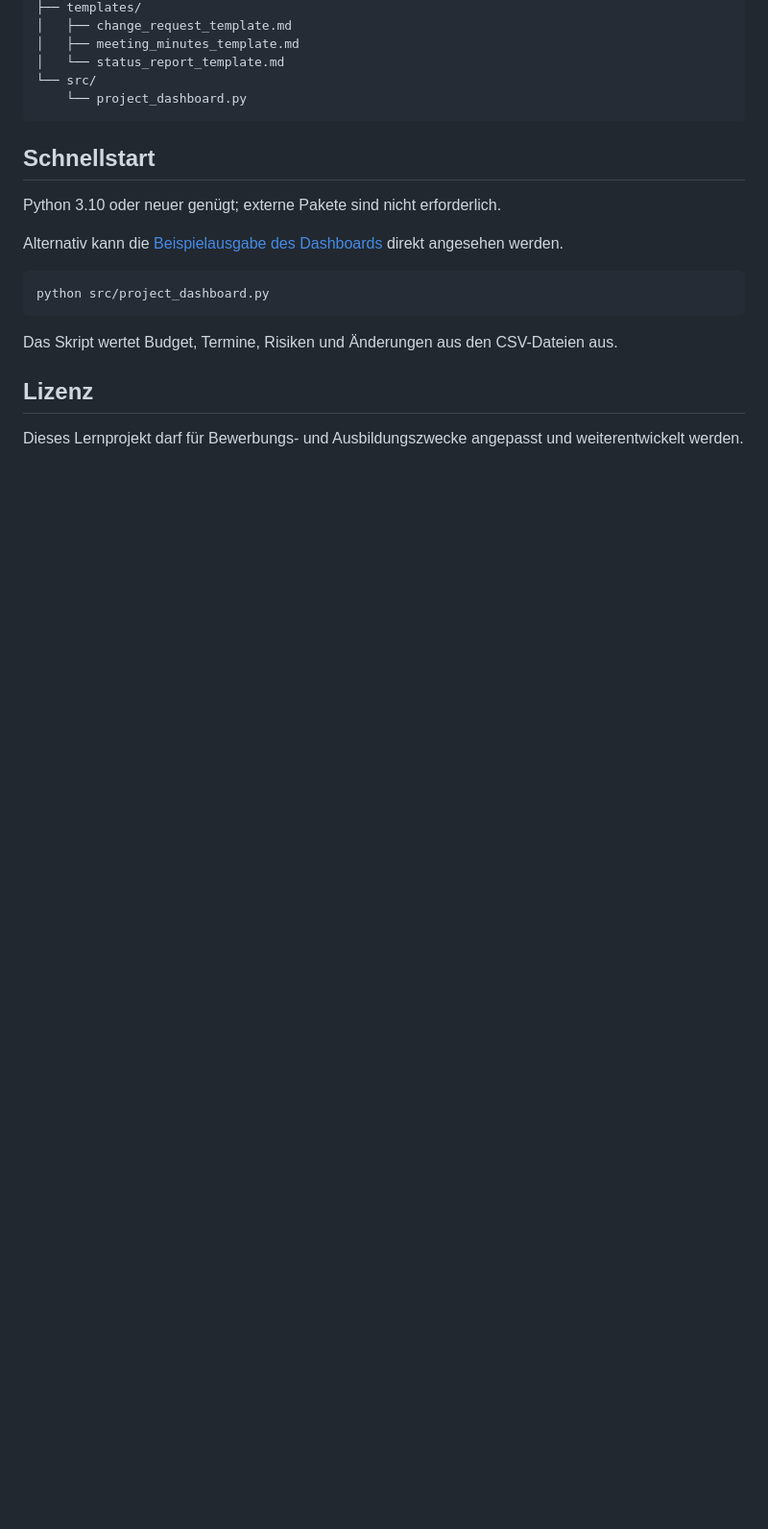
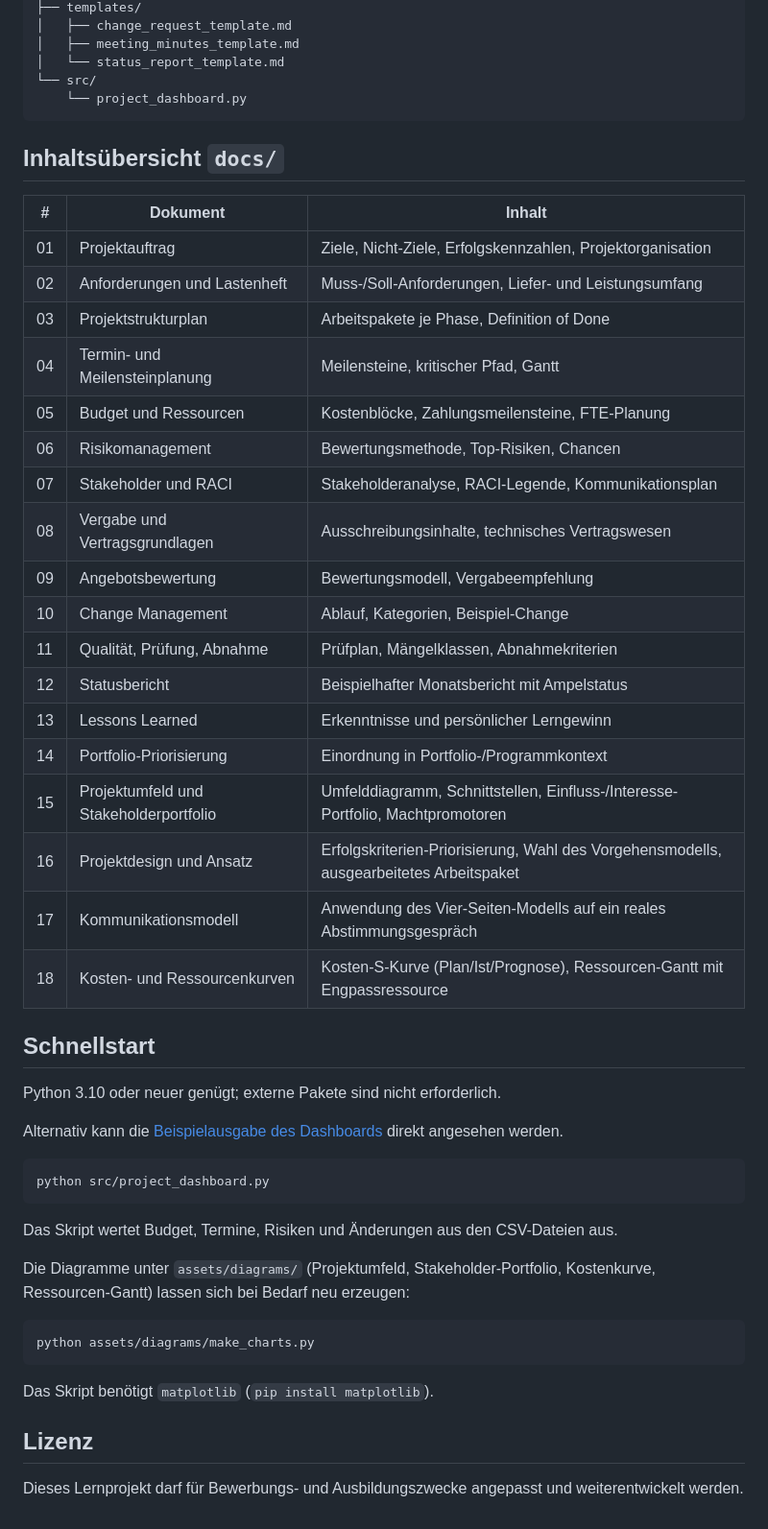
Before and after one commit to nivedjpnambiar/Substation-PMO-simulation, a Markdown page: README.md, the part around one of its changes. Shown at 96% size. GitHub-like rendering; blank space fills up the shorter version.

Commit message:
Update README with docs 15-18 and asset structure

````diff
--- a/README.md
+++ b/README.md
@@ -76,6 +98,29 @@ Das Projekt demonstriert die strukturierte Anwendung grundlegender Methoden des
 └── src/
     └── project_dashboard.py
 ```
+
+## Inhaltsübersicht `docs/`
+
+| # | Dokument | Inhalt |
+|---|---|---|
+| 01 | Projektauftrag | Ziele, Nicht-Ziele, Erfolgskennzahlen, Projektorganisation |
+| 02 | Anforderungen und Lastenheft | Muss-/Soll-Anforderungen, Liefer- und Leistungsumfang |
+| 03 | Projektstrukturplan | Arbeitspakete je Phase, Definition of Done |
+| 04 | Termin- und Meilensteinplanung | Meilensteine, kritischer Pfad, Gantt |
+| 05 | Budget und Ressourcen | Kostenblöcke, Zahlungsmeilensteine, FTE-Planung |
+| 06 | Risikomanagement | Bewertungsmethode, Top-Risiken, Chancen |
+| 07 | Stakeholder und RACI | Stakeholderanalyse, RACI-Legende, Kommunikationsplan |
+| 08 | Vergabe und Vertragsgrundlagen | Ausschreibungsinhalte, technisches Vertragswesen |
+| 09 | Angebotsbewertung | Bewertungsmodell, Vergabeempfehlung |
+| 10 | Change Management | Ablauf, Kategorien, Beispiel-Change |
+| 11 | Qualität, Prüfung, Abnahme | Prüfplan, Mängelklassen, Abnahmekriterien |
+| 12 | Statusbericht | Beispielhafter Monatsbericht mit Ampelstatus |
+| 13 | Lessons Learned | Erkenntnisse und persönlicher Lerngewinn |
+| 14 | Portfolio-Priorisierung | Einordnung in Portfolio-/Programmkontext |
+| 15 | Projektumfeld und Stakeholderportfolio | Umfelddiagramm, Schnittstellen, Einfluss-/Interesse-Portfolio, Machtpromotoren |
+| 16 | Projektdesign und Ansatz | Erfolgskriterien-Priorisierung, Wahl des Vorgehensmodells, ausgearbeitetes Arbeitspaket |
+| 17 | Kommunikationsmodell | Anwendung des Vier-Seiten-Modells auf ein reales Abstimmungsgespräch |
+| 18 | Kosten- und Ressourcenkurven | Kosten-S-Kurve (Plan/Ist/Prognose), Ressourcen-Gantt mit Engpassressource |
 
 ## Schnellstart
 
@@ -89,6 +134,14 @@ python src/project_dashboard.py
 
 Das Skript wertet Budget, Termine, Risiken und Änderungen aus den CSV-Dateien aus.
 
+Die Diagramme unter `assets/diagrams/` (Projektumfeld, Stakeholder-Portfolio, Kostenkurve, Ressourcen-Gantt) lassen sich bei Bedarf neu erzeugen:
+
+```bash
+python assets/diagrams/make_charts.py
+```
+
+Das Skript benötigt `matplotlib` (`pip install matplotlib`).
+
 
 ## Lizenz
 
````
Also changed, not shown: other parts of README.md (+28 -6 lines).
